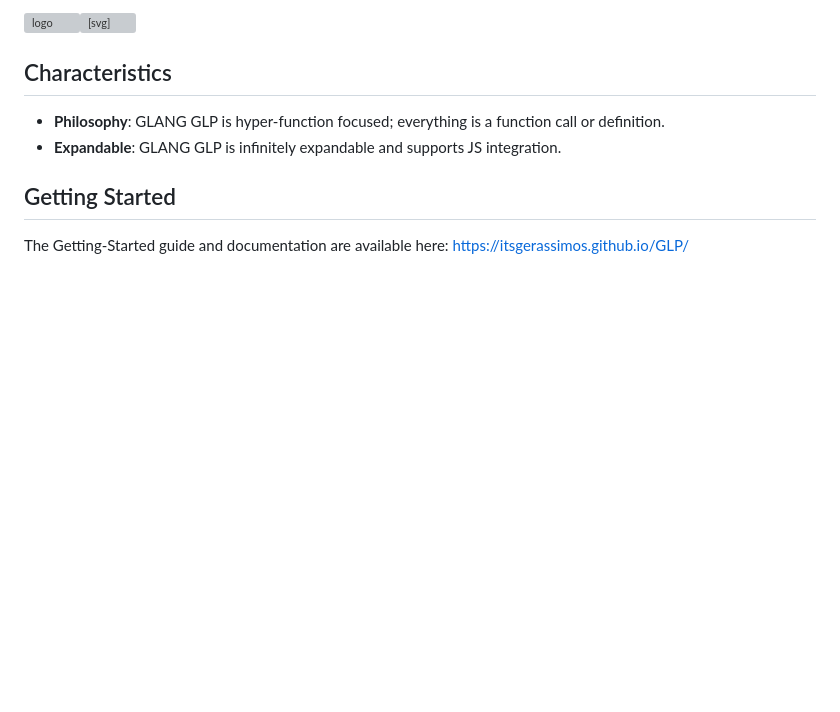
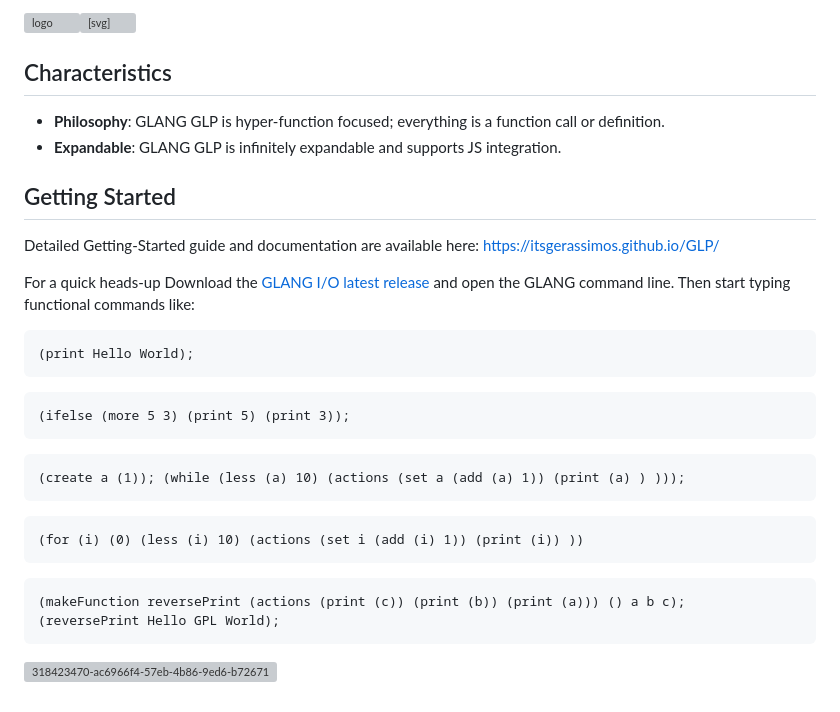
Before and after one commit to itsgerassimos/GLP, a Markdown page: README.md, the part around the change. GitHub-like rendering; blank space fills up the shorter version; grey boxes are pictures that could not be loaded.

Commit message:
Update README.md
Added examples and release download

````diff
--- a/README.md
+++ b/README.md
@@ -25,4 +25,28 @@ GLANG is a new hyper-functional programming language
 - **Expandable**: GLANG GLP is infinitely expandable and supports JS integration.
 
 ## Getting Started
-The Getting-Started guide and documentation are available here: https://itsgerassimos.github.io/GLP/
+Detailed Getting-Started guide and documentation are available here: https://itsgerassimos.github.io/GLP/
+
+For a quick heads-up Download the [GLANG I/O latest release](https://github.com/itsgerassimos/GLP/releases) and open the GLANG command line. Then start typing functional commands like:
+```
+(print Hello World);
+```
+
+```
+(ifelse (more 5 3) (print 5) (print 3));
+```
+
+```
+(create a (1)); (while (less (a) 10) (actions (set a (add (a) 1)) (print (a) ) )));
+```
+
+```
+(for (i) (0) (less (i) 10) (actions (set i (add (i) 1)) (print (i)) ))
+```
+
+```
+(makeFunction reversePrint (actions (print (c)) (print (b)) (print (a))) () a b c);
+(reversePrint Hello GPL World);
+```
+
+![318423470-ac6966f4-57eb-4b86-9ed6-b72671350a35](https://github.com/itsgerassimos/itsgerassimos/assets/136891956/19f0cc51-0164-4385-8c40-0645f07d478d)
````
